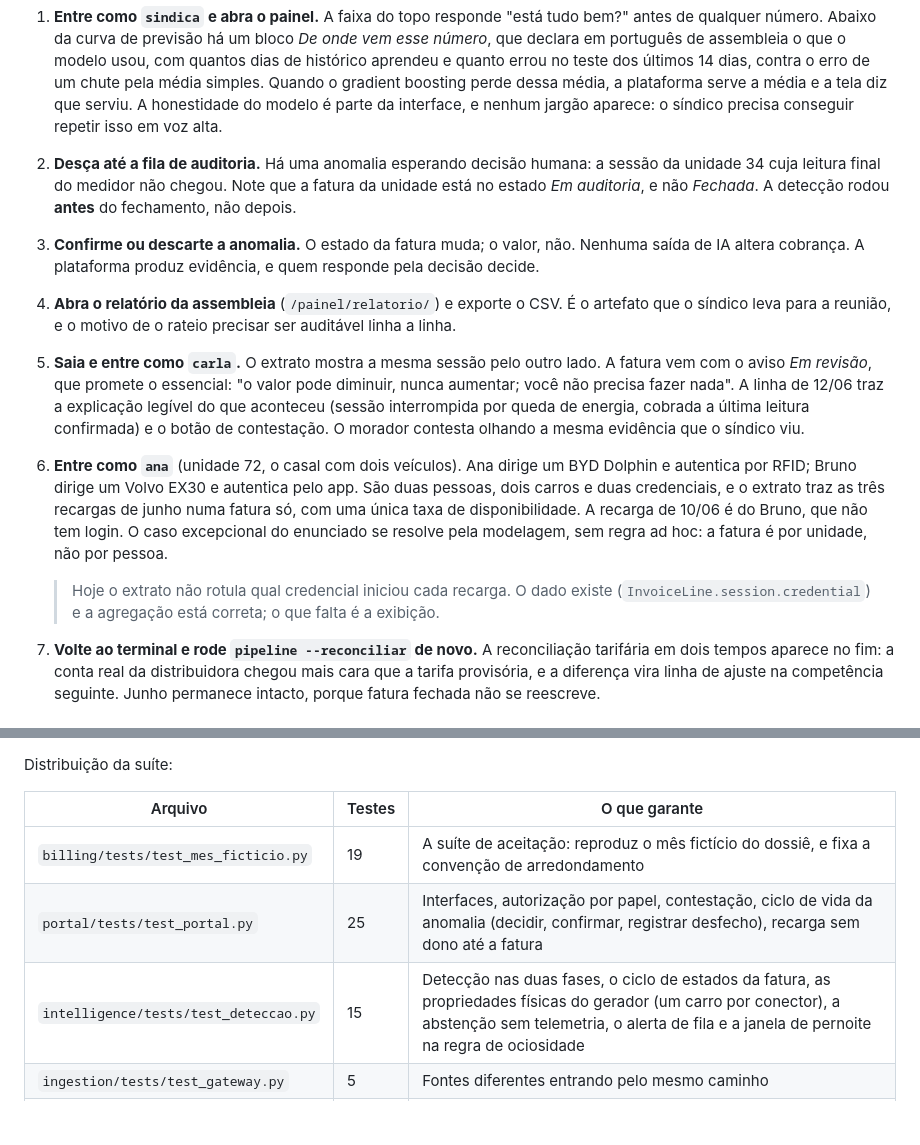
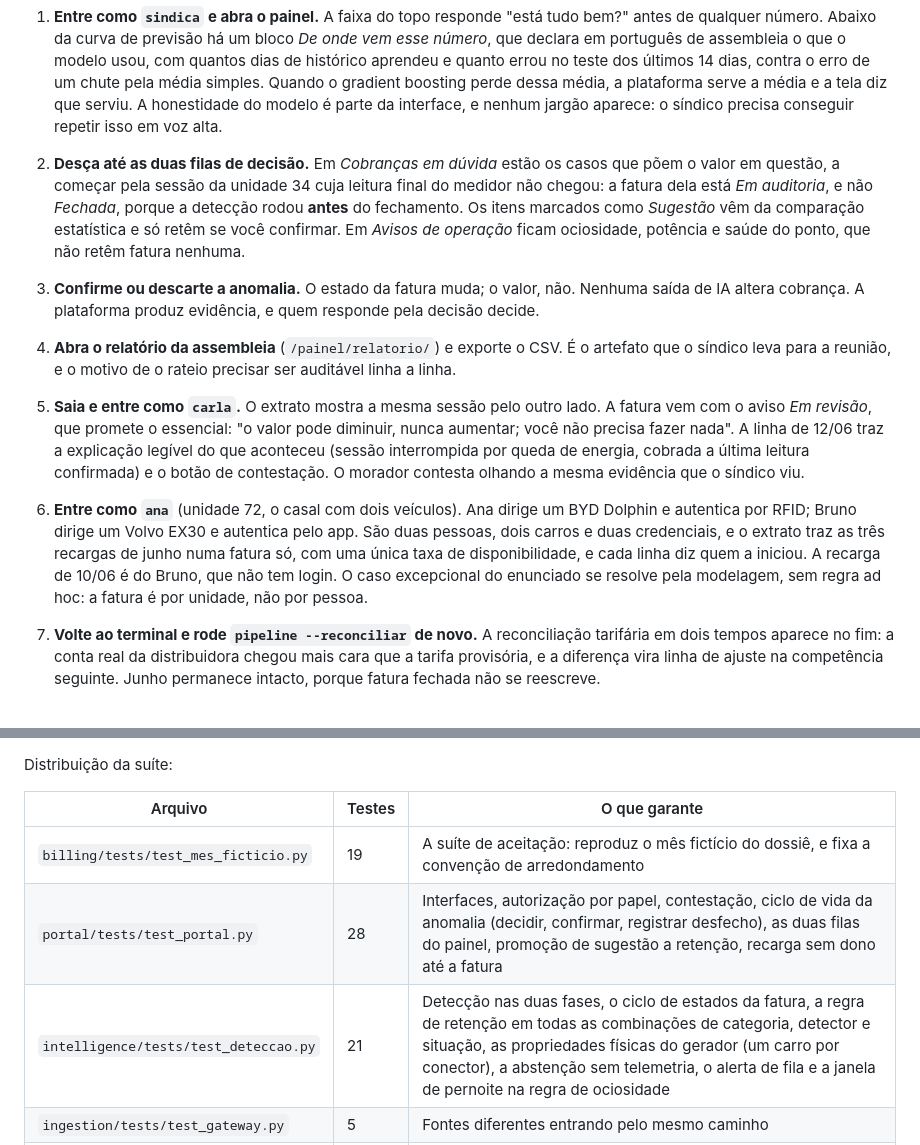
Before and after one commit to iurileao-hub/challenge-2026, a Markdown page: app/README.md, 2 parts joined by grey strips. Rendered like a GitHub page; blank space fills up the shorter version.

Commit message:
docs(app): roteiro e contagens em dia com as duas filas do painel
O roteiro de exploracao ainda descrevia uma fila unica, a tabela da suite
trazia as contagens de antes (25 e 15; sao 28 e 21) e uma nota dizia que o
extrato nao rotulava quem iniciou a recarga, o que ele ja faz.

Co-Authored-By: Claude Fable 5.1 <noreply@anthropic.com>
Claude-Session: https://claude.ai/code/session_01G7LY5XXTkw3km766A37wjP

```diff
--- a/app/README.md
+++ b/app/README.md
@@ -238,10 +238,12 @@ uma decisão de projeto, não apenas uma tela.
    serve a média e a tela diz que serviu. A honestidade do modelo é parte da interface,
    e nenhum jargão aparece: o síndico precisa conseguir repetir isso em voz alta.
 
-2. **Desça até a fila de auditoria.** Há uma anomalia esperando decisão humana: a
-   sessão da unidade 34 cuja leitura final do medidor não chegou. Note que a fatura da
-   unidade está no estado *Em auditoria*, e não *Fechada*. A detecção rodou **antes** do
-   fechamento, não depois.
+2. **Desça até as duas filas de decisão.** Em *Cobranças em dúvida* estão os casos que
+   põem o valor em questão, a começar pela sessão da unidade 34 cuja leitura final do
+   medidor não chegou: a fatura dela está *Em auditoria*, e não *Fechada*, porque a
+   detecção rodou **antes** do fechamento. Os itens marcados como *Sugestão* vêm da
+   comparação estatística e só retêm se você confirmar. Em *Avisos de operação* ficam
+   ociosidade, potência e saúde do ponto, que não retêm fatura nenhuma.
 
 3. **Confirme ou descarte a anomalia.** O estado da fatura muda; o valor, não. Nenhuma
    saída de IA altera cobrança. A plataforma produz evidência, e quem responde pela
@@ -261,13 +263,9 @@ uma decisão de projeto, não apenas uma tela.
 6. **Entre como `ana`** (unidade 72, o casal com dois veículos). Ana dirige um BYD
    Dolphin e autentica por RFID; Bruno dirige um Volvo EX30 e autentica pelo app. São
    duas pessoas, dois carros e duas credenciais, e o extrato traz as três recargas de
-   junho numa fatura só, com uma única taxa de disponibilidade. A recarga de 10/06 é do
-   Bruno, que não tem login. O caso excepcional do enunciado se resolve pela modelagem,
+   junho numa fatura só, com uma única taxa de disponibilidade, e cada linha diz quem a
+   iniciou. A recarga de 10/06 é do Bruno, que não tem login. O caso excepcional do enunciado se resolve pela modelagem,
    sem regra ad hoc: a fatura é por unidade, não por pessoa.
-
-   > Hoje o extrato não rotula qual credencial iniciou cada recarga. O dado existe
-   > (`InvoiceLine.session.credential`) e a agregação está correta; o que falta é a
-   > exibição.
 
 7. **Volte ao terminal e rode `pipeline --reconciliar` de novo.** A reconciliação
    tarifária em dois tempos aparece no fim: a conta real da distribuidora chegou mais
@@ -432,8 +430,8 @@ Distribuição da suíte:
 | Arquivo | Testes | O que garante |
 |---|---|---|
 | `billing/tests/test_mes_ficticio.py` | 19 | A suíte de aceitação: reproduz o mês fictício do dossiê, e fixa a convenção de arredondamento |
-| `portal/tests/test_portal.py` | 25 | Interfaces, autorização por papel, contestação, ciclo de vida da anomalia (decidir, confirmar, registrar desfecho), recarga sem dono até a fatura |
-| `intelligence/tests/test_deteccao.py` | 15 | Detecção nas duas fases, o ciclo de estados da fatura, as propriedades físicas do gerador (um carro por conector), a abstenção sem telemetria, o alerta de fila e a janela de pernoite na regra de ociosidade |
+| `portal/tests/test_portal.py` | 28 | Interfaces, autorização por papel, contestação, ciclo de vida da anomalia (decidir, confirmar, registrar desfecho), as duas filas do painel, promoção de sugestão a retenção, recarga sem dono até a fatura |
+| `intelligence/tests/test_deteccao.py` | 21 | Detecção nas duas fases, o ciclo de estados da fatura, a regra de retenção em todas as combinações de categoria, detector e situação, as propriedades físicas do gerador (um carro por conector), a abstenção sem telemetria, o alerta de fila e a janela de pernoite na regra de ociosidade |
 | `ingestion/tests/test_gateway.py` | 5 | Fontes diferentes entrando pelo mesmo caminho |
 | `ingestion/tests/test_robustez.py` | 19 | O que o gateway garante diante de uma fonte de verdade: idempotência, ciclo de vida, quarentena e replay, eventos fora de ordem, duas fontes para a mesma recarga, webhook assinado, as 18 sessões reais do HCA G2, e os invariantes de banco |
 
```
